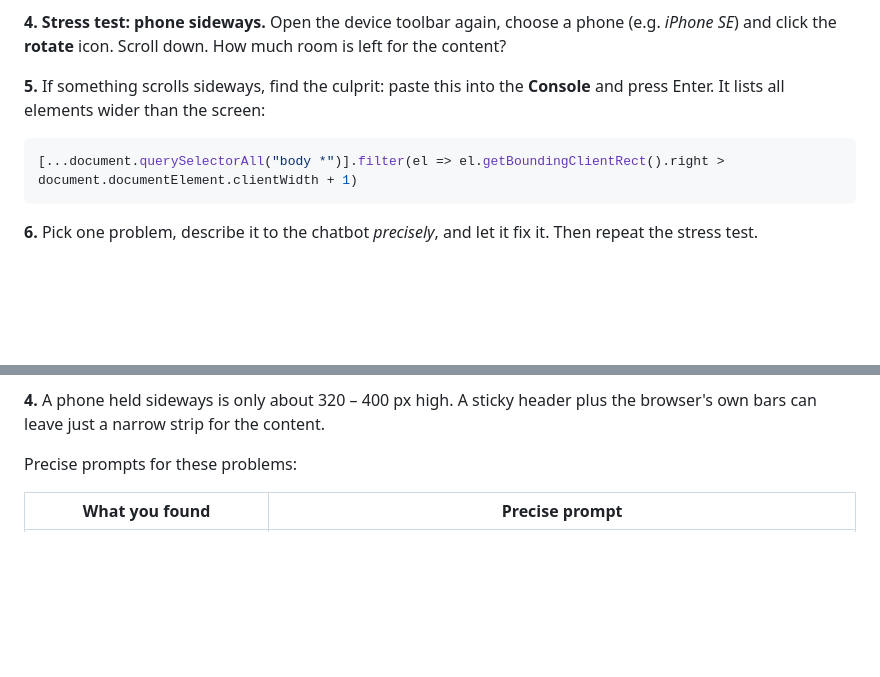
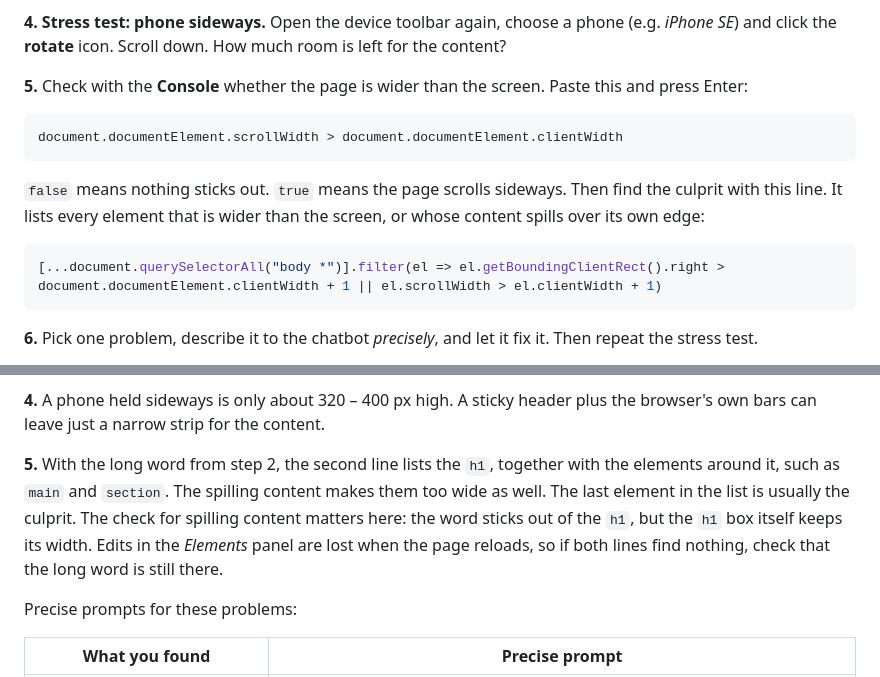
Before and after one commit to cluebbe/ai-based-webdesign, a Markdown page: VIBE_CODING_BASICS.md, 2 parts joined by grey strips. GitHub-like rendering; folded sections open; blank space fills up the shorter version.

Commit message:
Fix the overflow check in the responsive design task
The old console line only measured element boxes, so a long word spilling
out of the h1 went unnoticed. First check whether the page is wider than
the screen, then list elements that stick out or whose content spills over.

Co-Authored-By: Claude Opus 5.5 <noreply@anthropic.com>

````diff
--- a/VIBE_CODING_BASICS.md
+++ b/VIBE_CODING_BASICS.md
@@ -739,12 +739,19 @@ is any text cut off? How much of the screen does the header take up?
 phone (e.g. *iPhone SE*) and click the **rotate** icon. Scroll down. How much
 room is left for the content?
 
-**5.** If something scrolls sideways, find the culprit: paste this into
-the **Console** and press Enter. It lists all elements wider than the
-screen:
+**5.** Check with the **Console** whether the page is wider than the
+screen. Paste this and press Enter:
 
 ```js
-[...document.querySelectorAll("body *")].filter(el => el.getBoundingClientRect().right > document.documentElement.clientWidth + 1)
+document.documentElement.scrollWidth > document.documentElement.clientWidth
+```
+
+`false` means nothing sticks out. `true` means the page scrolls sideways.
+Then find the culprit with this line. It lists every element that is wider
+than the screen, or whose content spills over its own edge:
+
+```js
+[...document.querySelectorAll("body *")].filter(el => el.getBoundingClientRect().right > document.documentElement.clientWidth + 1 || el.scrollWidth > el.clientWidth + 1)
 ```
 
 **6.** Pick one problem, describe it to the chatbot *precisely*, and let it
@@ -770,6 +777,14 @@ of the screen, and boxes with a fixed height that cut off their text.
 
 **4.** A phone held sideways is only about 320 – 400 px high. A sticky header
 plus the browser's own bars can leave just a narrow strip for the content.
+
+**5.** With the long word from step 2, the second line lists the `h1`,
+together with the elements around it, such as `main` and `section`. The
+spilling content makes them too wide as well. The last element in the list
+is usually the culprit. The check for spilling content matters here: the
+word sticks out of the `h1`, but the `h1` box itself keeps its width. Edits in the *Elements* panel are
+lost when the page reloads, so if both lines find nothing, check that the
+long word is still there.
 
 Precise prompts for these problems:
 
````
